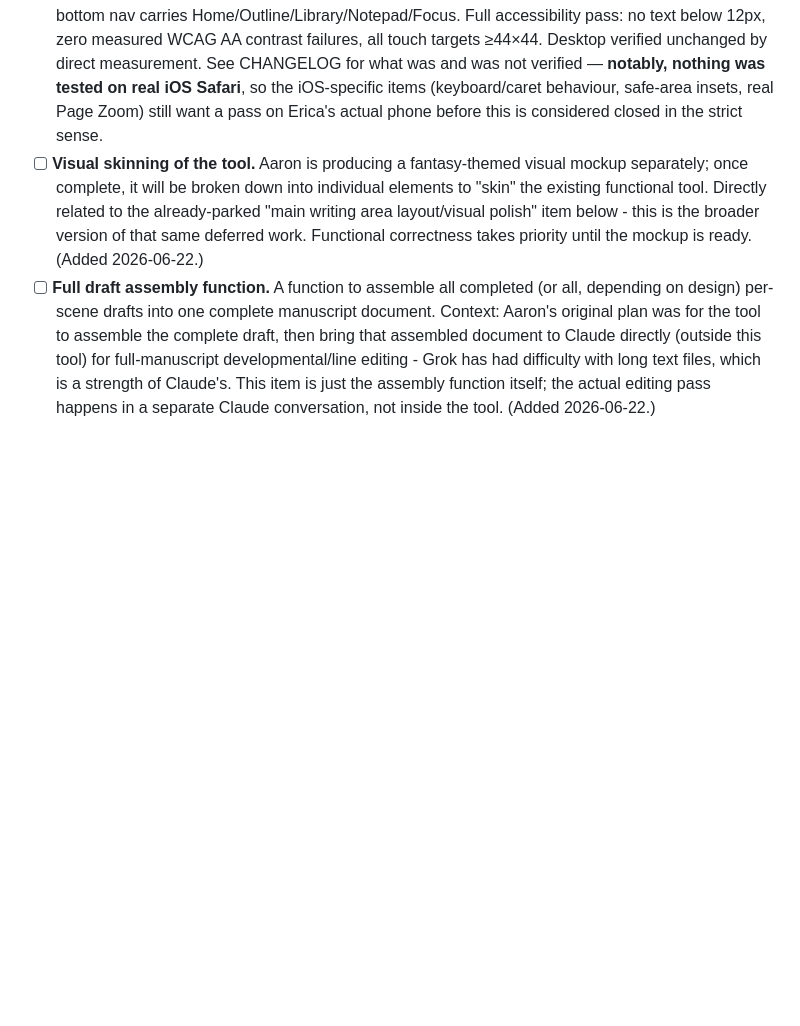
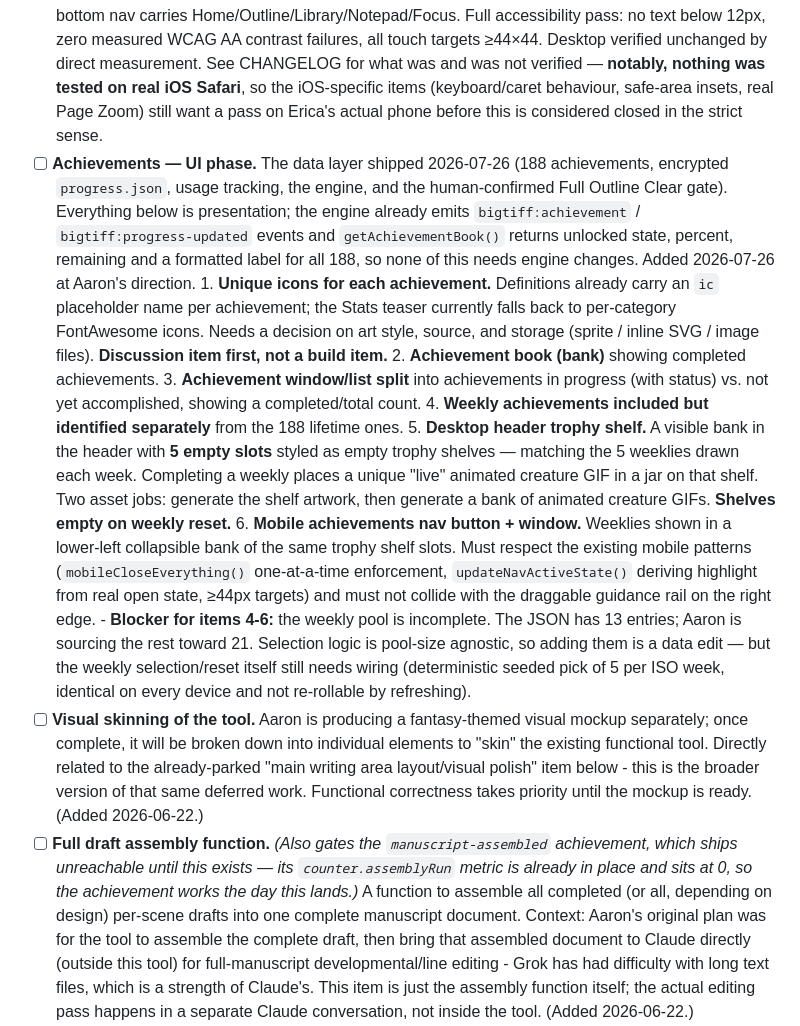
Before and after one commit to footeprint-prog/big-tiff-storyforge, a Markdown page: CHECKLIST.md, the part around one of its changes. Rendered like a GitHub page; blank space fills up the shorter version.

Commit message:
Add achievements UI phase to the checklist
Captures the six presentation items Aaron specified (icons, achievement
book, in-progress/not-accomplished split with counts, weeklies shown
separately, desktop header trophy shelf with 5 creature-jar slots, mobile
achievements nav + collapsible bank), plus the weekly-selection wiring
that blocks items 4-6.

Also cross-references the full-draft-assembly item as the gate on the
manuscript-assembled achievement.

Co-Authored-By: Claude Opus 5 <noreply@anthropic.com>

```diff
--- a/CHECKLIST.md
+++ b/CHECKLIST.md
@@ -96,6 +96,43 @@ they aren't lost now that the old document is marked historical.
       real iOS Safari**, so the iOS-specific items (keyboard/caret behaviour,
       safe-area insets, real Page Zoom) still want a pass on Erica's actual
       phone before this is considered closed in the strict sense.
+- [ ] **Achievements — UI phase.** The data layer shipped 2026-07-26
+      (188 achievements, encrypted `progress.json`, usage tracking, the
+      engine, and the human-confirmed Full Outline Clear gate). Everything
+      below is presentation; the engine already emits
+      `bigtiff:achievement` / `bigtiff:progress-updated` events and
+      `getAchievementBook()` returns unlocked state, percent, remaining and
+      a formatted label for all 188, so none of this needs engine changes.
+      Added 2026-07-26 at Aaron's direction.
+      1. **Unique icons for each achievement.** Definitions already carry an
+         `ic` placeholder name per achievement; the Stats teaser currently
+         falls back to per-category FontAwesome icons. Needs a decision on
+         art style, source, and storage (sprite / inline SVG / image files).
+         **Discussion item first, not a build item.**
+      2. **Achievement book (bank)** showing completed achievements.
+      3. **Achievement window/list split** into achievements in progress
+         (with status) vs. not yet accomplished, showing a
+         completed/total count.
+      4. **Weekly achievements included but identified separately** from the
+         188 lifetime ones.
+      5. **Desktop header trophy shelf.** A visible bank in the header with
+         **5 empty slots** styled as empty trophy shelves — matching the 5
+         weeklies drawn each week. Completing a weekly places a unique
+         "live" animated creature GIF in a jar on that shelf. Two asset jobs:
+         generate the shelf artwork, then generate a bank of animated
+         creature GIFs. **Shelves empty on weekly reset.**
+      6. **Mobile achievements nav button + window.** Weeklies shown in a
+         lower-left collapsible bank of the same trophy shelf slots. Must
+         respect the existing mobile patterns (`mobileCloseEverything()`
+         one-at-a-time enforcement, `updateNavActiveState()` deriving
+         highlight from real open state, ≥44px targets) and must not collide
+         with the draggable guidance rail on the right edge.
+      - **Blocker for items 4-6:** the weekly pool is incomplete. The JSON
+        has 13 entries; Aaron is sourcing the rest toward 21. Selection
+        logic is pool-size agnostic, so adding them is a data edit — but the
+        weekly selection/reset itself still needs wiring (deterministic
+        seeded pick of 5 per ISO week, identical on every device and not
+        re-rollable by refreshing).
 - [ ] **Visual skinning of the tool.** Aaron is producing a fantasy-themed
       visual mockup separately; once complete, it will be broken down into
       individual elements to "skin" the existing functional tool. Directly
@@ -103,9 +140,12 @@ they aren't lost now that the old document is marked historical.
       polish" item below - this is the broader version of that same
       deferred work. Functional correctness takes priority until the
       mockup is ready. (Added 2026-06-22.)
-- [ ] **Full draft assembly function.** A function to assemble all
-      completed (or all, depending on design) per-scene drafts into one
-      complete manuscript document. Context: Aaron's original plan was for
+- [ ] **Full draft assembly function.** *(Also gates the
+      `manuscript-assembled` achievement, which ships unreachable until this
+      exists — its `counter.assemblyRun` metric is already in place and sits
+      at 0, so the achievement works the day this lands.)* A function to
+      assemble all completed (or all, depending on design) per-scene drafts
+      into one complete manuscript document. Context: Aaron's original plan was for
       the tool to assemble the complete draft, then bring that assembled
       document to Claude directly (outside this tool) for full-manuscript
       developmental/line editing - Grok has had difficulty with long text
```
Also changed, not shown: other parts of CHECKLIST.md (+1 -1 lines).
